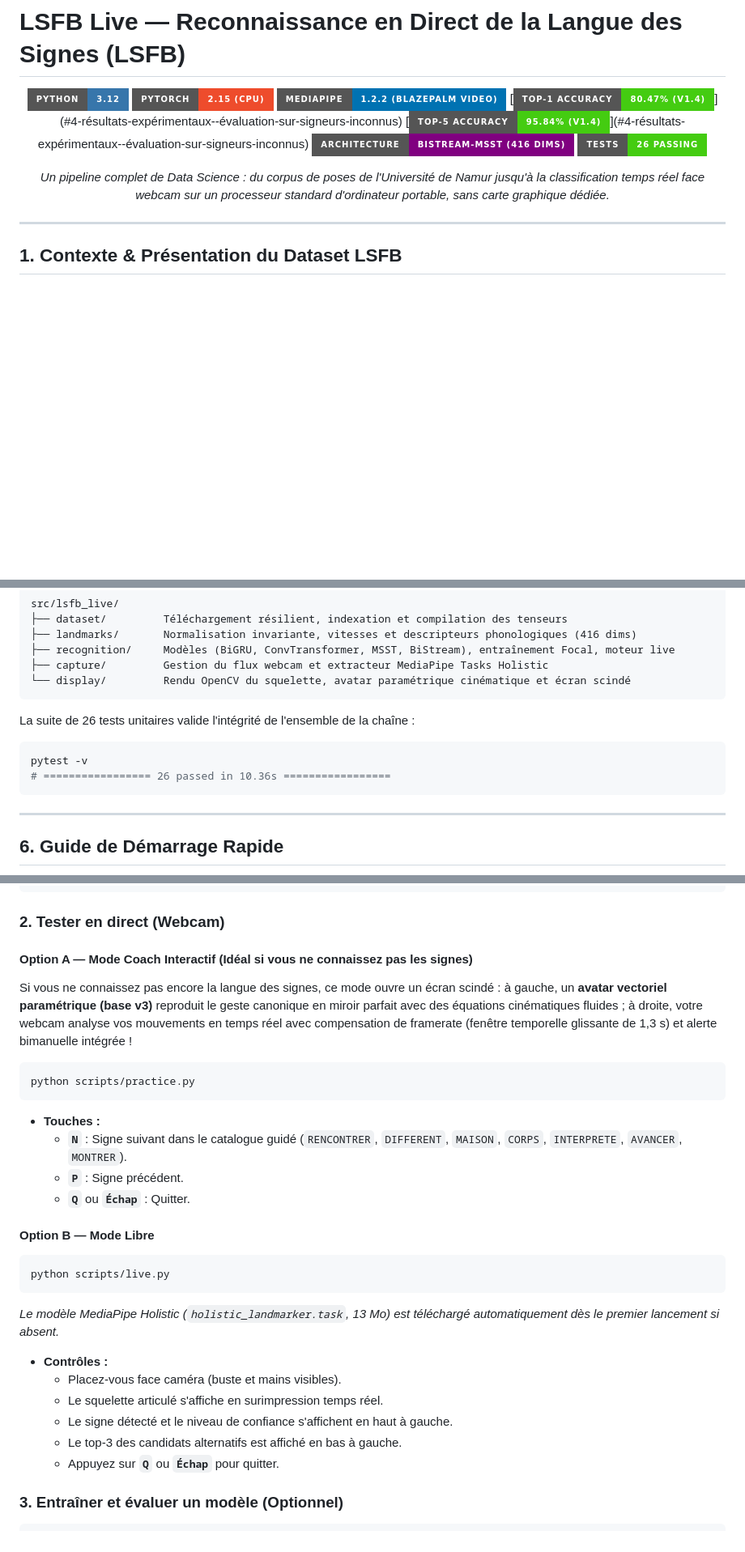
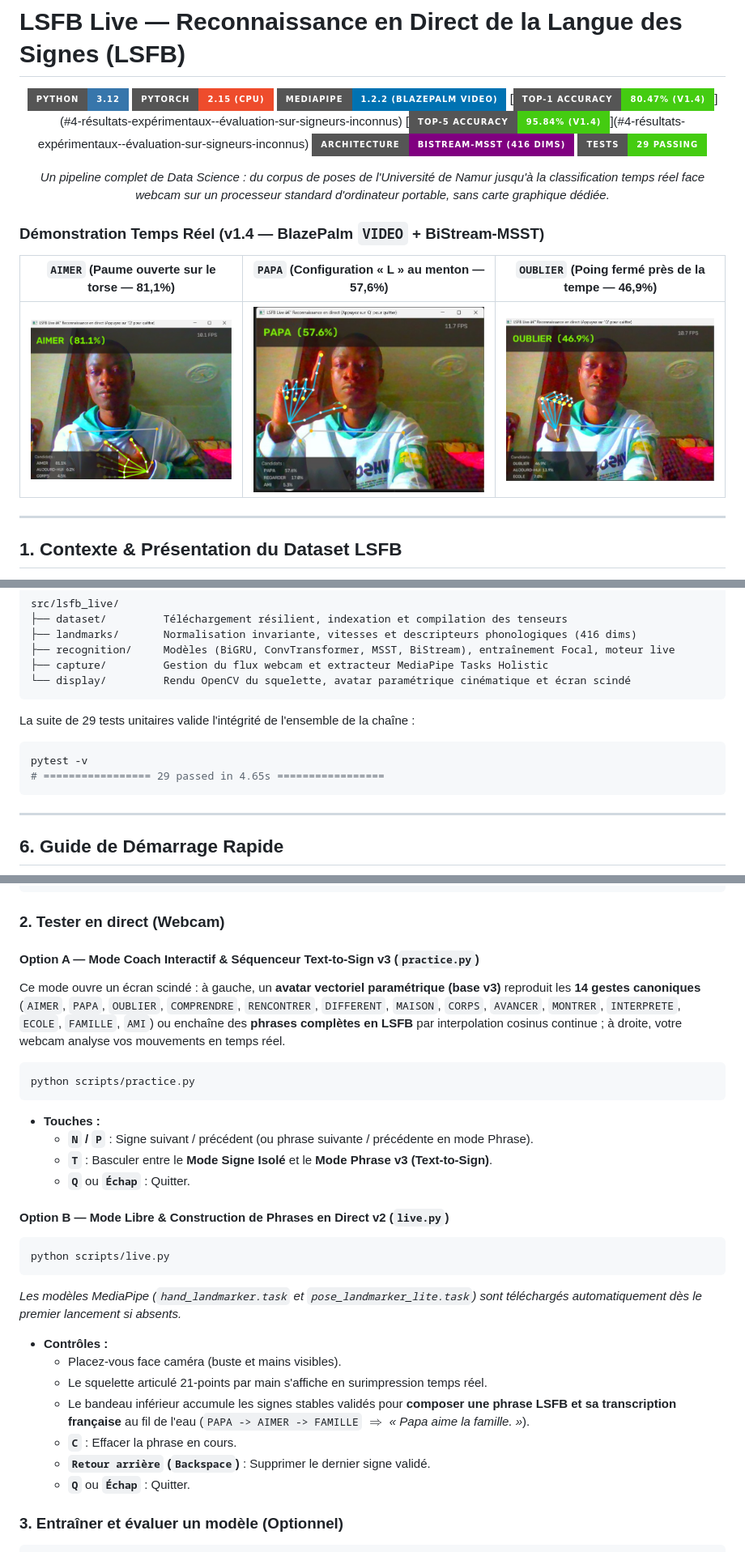
Before and after one commit to elm-as/lsfb-live, a Markdown page: README.md, 3 parts joined by grey strips. Shown at 81% size. GitHub-like rendering; pictures changed too: docs/assets/demo_aimer.png (added), docs/assets/demo_oublier.jpg (added), docs/assets/demo_papa.jpg (added); badges without logos; blank space fills up the shorter version.

Commit message:
feat(v2-v3): captures demo README, 14 signes avatar parametrique + sequenceur v3 et accumulateur de phrases live v2

````diff
--- a/README.md
+++ b/README.md
@@ -8,11 +8,17 @@
 [![Top-1 Accuracy](https://img.shields.io/badge/Top--1%20Accuracy-80.47%25%20(v1.4)-brightgreen?style=for-the-badge)](#4-résultats-expérimentaux--évaluation-sur-signeurs-inconnus)
 [![Top-5 Accuracy](https://img.shields.io/badge/Top--5%20Accuracy-95.84%25%20(v1.4)-success?style=for-the-badge)](#4-résultats-expérimentaux--évaluation-sur-signeurs-inconnus)
 [![Architecture](https://img.shields.io/badge/Architecture-BiStream--MSST%20(416%20dims)-purple?style=for-the-badge)](#4-résultats-expérimentaux--évaluation-sur-signeurs-inconnus)
-[![Tests](https://img.shields.io/badge/Tests-26%20Passing-brightgreen?style=for-the-badge)](#5-architecture-du-projet)
+[![Tests](https://img.shields.io/badge/Tests-29%20Passing-brightgreen?style=for-the-badge)](#5-architecture-du-projet)
 
 *Un pipeline complet de Data Science : du corpus de poses de l'Université de Namur jusqu'à la classification temps réel face webcam sur un processeur standard d'ordinateur portable, sans carte graphique dédiée.*
 
 </div>
+
+### Démonstration Temps Réel (v1.4 — BlazePalm `VIDEO` + BiStream-MSST)
+
+| `AIMER` (Paume ouverte sur le torse — **81,1%**) | `PAPA` (Configuration « L » au menton — **57,6%**) | `OUBLIER` (Poing fermé près de la tempe — **46,9%**) |
+| :---: | :---: | :---: |
+| ![AIMER](docs/assets/demo_aimer.png) | ![PAPA](docs/assets/demo_papa.jpg) | ![OUBLIER](docs/assets/demo_oublier.jpg) |
 
 ---
 
@@ -175,10 +181,10 @@ src/lsfb_live/
 └── display/         Rendu OpenCV du squelette, avatar paramétrique cinématique et écran scindé
 ```
 
-La suite de 26 tests unitaires valide l'intégrité de l'ensemble de la chaîne :
+La suite de 29 tests unitaires valide l'intégrité de l'ensemble de la chaîne :
 ```powershell
 pytest -v
-# ================= 26 passed in 10.36s =================
+# ================= 29 passed in 4.65s =================
 ```
 
 ---
@@ -200,28 +206,29 @@ pip install -e .
 
 ### 2. Tester en direct (Webcam)
 
-#### Option A — Mode Coach Interactif (Idéal si vous ne connaissez pas les signes)
-Si vous ne connaissez pas encore la langue des signes, ce mode ouvre un écran scindé : à gauche, un **avatar vectoriel paramétrique (base v3)** reproduit le geste canonique en miroir parfait avec des équations cinématiques fluides ; à droite, votre webcam analyse vos mouvements en temps réel avec compensation de framerate (fenêtre temporelle glissante de 1,3 s) et alerte bimanuelle intégrée !
+#### Option A — Mode Coach Interactif & Séquenceur Text-to-Sign v3 (`practice.py`)
+Ce mode ouvre un écran scindé : à gauche, un **avatar vectoriel paramétrique (base v3)** reproduit les **14 gestes canoniques** (`AIMER`, `PAPA`, `OUBLIER`, `COMPRENDRE`, `RENCONTRER`, `DIFFERENT`, `MAISON`, `CORPS`, `AVANCER`, `MONTRER`, `INTERPRETE`, `ECOLE`, `FAMILLE`, `AMI`) ou enchaîne des **phrases complètes en LSFB** par interpolation cosinus continue ; à droite, votre webcam analyse vos mouvements en temps réel.
 ```powershell
 python scripts/practice.py
 ```
 - **Touches :**
-  - **`N`** : Signe suivant dans le catalogue guidé (`RENCONTRER`, `DIFFERENT`, `MAISON`, `CORPS`, `INTERPRETE`, `AVANCER`, `MONTRER`).
-  - **`P`** : Signe précédent.
+  - **`N` / `P`** : Signe suivant / précédent (ou phrase suivante / précédente en mode Phrase).
+  - **`T`** : Basculer entre le **Mode Signe Isolé** et le **Mode Phrase v3 (Text-to-Sign)**.
   - **`Q`** ou **`Échap`** : Quitter.
 
-#### Option B — Mode Libre
+#### Option B — Mode Libre & Construction de Phrases en Direct v2 (`live.py`)
 ```powershell
 python scripts/live.py
 ```
-*Le modèle MediaPipe Holistic (`holistic_landmarker.task`, 13 Mo) est téléchargé automatiquement dès le premier lancement si absent.*
+*Les modèles MediaPipe (`hand_landmarker.task` et `pose_landmarker_lite.task`) sont téléchargés automatiquement dès le premier lancement si absents.*
 
 - **Contrôles :**
   - Placez-vous face caméra (buste et mains visibles).
-  - Le squelette articulé s'affiche en surimpression temps réel.
-  - Le signe détecté et le niveau de confiance s'affichent en haut à gauche.
-  - Le top-3 des candidats alternatifs est affiché en bas à gauche.
-  - Appuyez sur **`Q`** ou **`Échap`** pour quitter.
+  - Le squelette articulé 21-points par main s'affiche en surimpression temps réel.
+  - Le bandeau inférieur accumule les signes stables validés pour **composer une phrase LSFB et sa transcription française** au fil de l'eau (`PAPA -> AIMER -> FAMILLE` $\Rightarrow$ *« Papa aime la famille. »*).
+  - **`C`** : Effacer la phrase en cours.
+  - **`Retour arrière` (`Backspace`)** : Supprimer le dernier signe validé.
+  - **`Q`** ou **`Échap`** : Quitter.
 
 ### 3. Entraîner et évaluer un modèle (Optionnel)
 ```powershell
````
Also changed, not shown: 8 other files.
